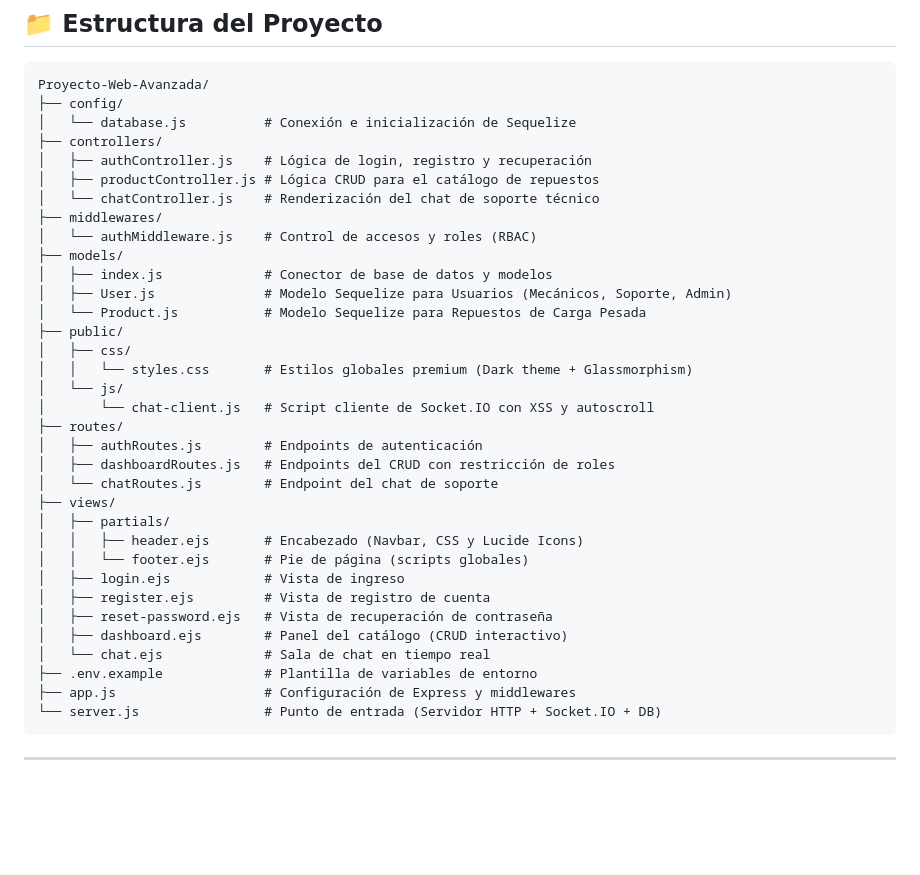
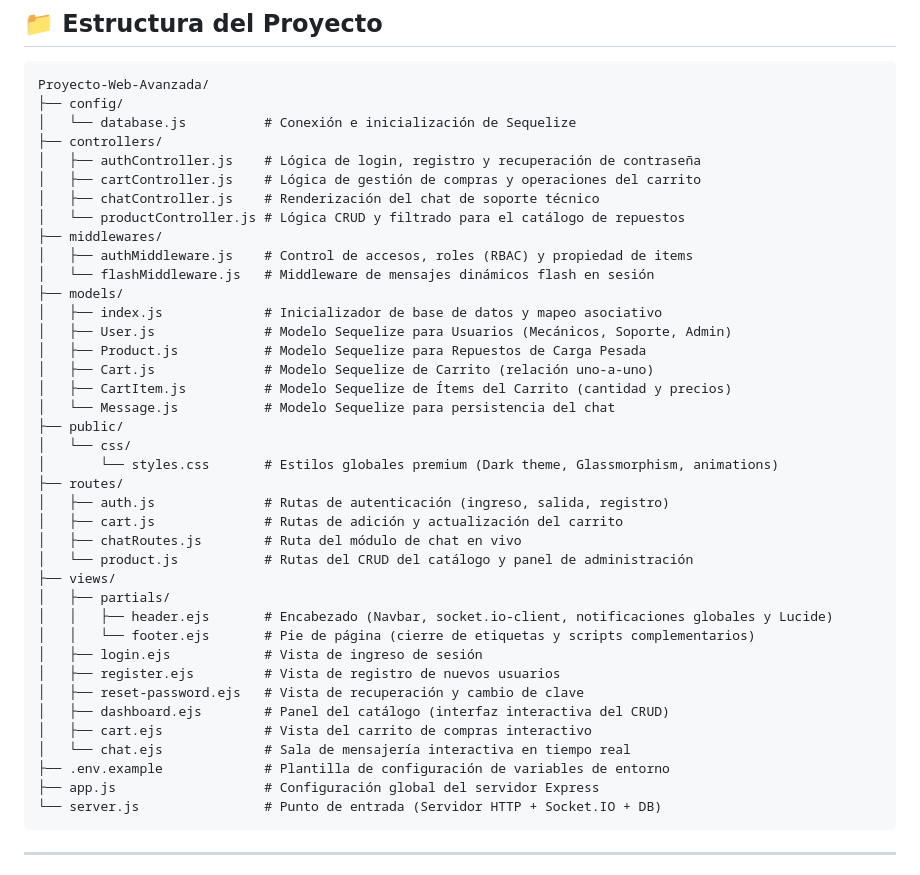
Before and after one commit to tibshc/Proyecto-Web-Avanzada, a Markdown page: README.md, the part around one of its changes. Rendered like a GitHub page; blank space fills up the shorter version.

Commit message:
docs: update README with project architecture changes, bug fixes, and new features summary

````diff
--- a/README.md
+++ b/README.md
@@ -21,35 +21,40 @@ Proyecto-Web-Avanzada/
 ├── config/
 │   └── database.js          # Conexión e inicialización de Sequelize
 ├── controllers/
-│   ├── authController.js    # Lógica de login, registro y recuperación
-│   ├── productController.js # Lógica CRUD para el catálogo de repuestos
-│   └── chatController.js    # Renderización del chat de soporte técnico
+│   ├── authController.js    # Lógica de login, registro y recuperación de contraseña
+│   ├── cartController.js    # Lógica de gestión de compras y operaciones del carrito
+│   ├── chatController.js    # Renderización del chat de soporte técnico
+│   └── productController.js # Lógica CRUD y filtrado para el catálogo de repuestos
 ├── middlewares/
-│   └── authMiddleware.js    # Control de accesos y roles (RBAC)
+│   ├── authMiddleware.js    # Control de accesos, roles (RBAC) y propiedad de items
+│   └── flashMiddleware.js   # Middleware de mensajes dinámicos flash en sesión
 ├── models/
-│   ├── index.js             # Conector de base de datos y modelos
+│   ├── index.js             # Inicializador de base de datos y mapeo asociativo
 │   ├── User.js              # Modelo Sequelize para Usuarios (Mecánicos, Soporte, Admin)
-│   └── Product.js           # Modelo Sequelize para Repuestos de Carga Pesada
+│   ├── Product.js           # Modelo Sequelize para Repuestos de Carga Pesada
+│   ├── Cart.js              # Modelo Sequelize de Carrito (relación uno-a-uno)
+│   ├── CartItem.js          # Modelo Sequelize de Ítems del Carrito (cantidad y precios)
+│   └── Message.js           # Modelo Sequelize para persistencia del chat
 ├── public/
-│   ├── css/
-│   │   └── styles.css       # Estilos globales premium (Dark theme + Glassmorphism)
-│   └── js/
-│       └── chat-client.js   # Script cliente de Socket.IO con XSS y autoscroll
+│   └── css/
+│       └── styles.css       # Estilos globales premium (Dark theme, Glassmorphism, animations)
 ├── routes/
-│   ├── authRoutes.js        # Endpoints de autenticación
-│   ├── dashboardRoutes.js   # Endpoints del CRUD con restricción de roles
-│   └── chatRoutes.js        # Endpoint del chat de soporte
+│   ├── auth.js              # Rutas de autenticación (ingreso, salida, registro)
+│   ├── cart.js              # Rutas de adición y actualización del carrito
+│   ├── chatRoutes.js        # Ruta del módulo de chat en vivo
+│   └── product.js           # Rutas del CRUD del catálogo y panel de administración
 ├── views/
 │   ├── partials/
-│   │   ├── header.ejs       # Encabezado (Navbar, CSS y Lucide Icons)
-│   │   └── footer.ejs       # Pie de página (scripts globales)
-│   ├── login.ejs            # Vista de ingreso
-│   ├── register.ejs         # Vista de registro de cuenta
-│   ├── reset-password.ejs   # Vista de recuperación de contraseña
-│   ├── dashboard.ejs        # Panel del catálogo (CRUD interactivo)
-│   └── chat.ejs             # Sala de chat en tiempo real
-├── .env.example             # Plantilla de variables de entorno
-├── app.js                   # Configuración de Express y middlewares
+│   │   ├── header.ejs       # Encabezado (Navbar, socket.io-client, notificaciones globales y Lucide)
+│   │   └── footer.ejs       # Pie de página (cierre de etiquetas y scripts complementarios)
+│   ├── login.ejs            # Vista de ingreso de sesión
+│   ├── register.ejs         # Vista de registro de nuevos usuarios
+│   ├── reset-password.ejs   # Vista de recuperación y cambio de clave
+│   ├── dashboard.ejs        # Panel del catálogo (interfaz interactiva del CRUD)
+│   ├── cart.ejs             # Vista del carrito de compras interactivo
+│   └── chat.ejs             # Sala de mensajería interactiva en tiempo real
+├── .env.example             # Plantilla de configuración de variables de entorno
+├── app.js                   # Configuración global del servidor Express
 └── server.js                # Punto de entrada (Servidor HTTP + Socket.IO + DB)
 ```
 
````
Also changed, not shown: other parts of README.md (+26 -0 lines).
